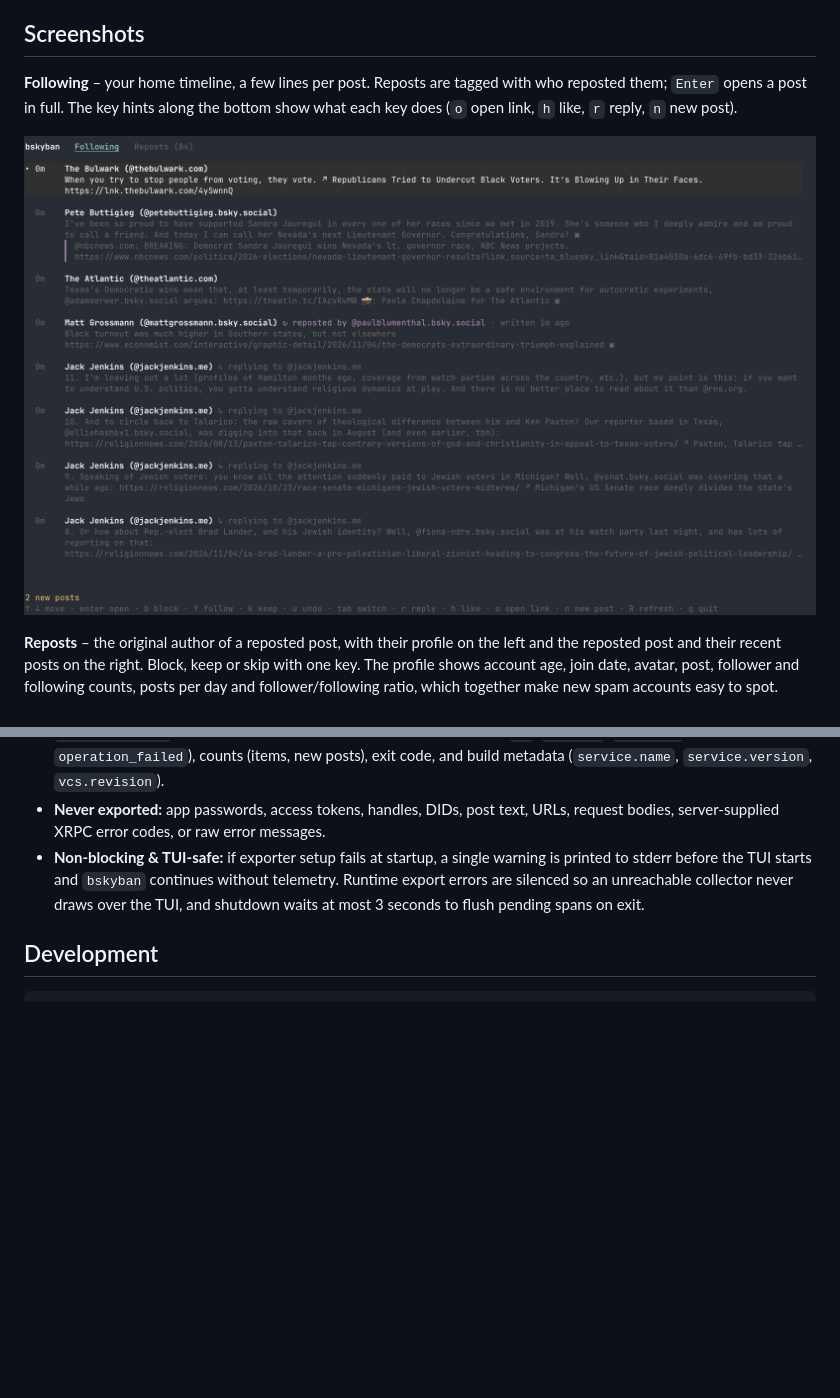
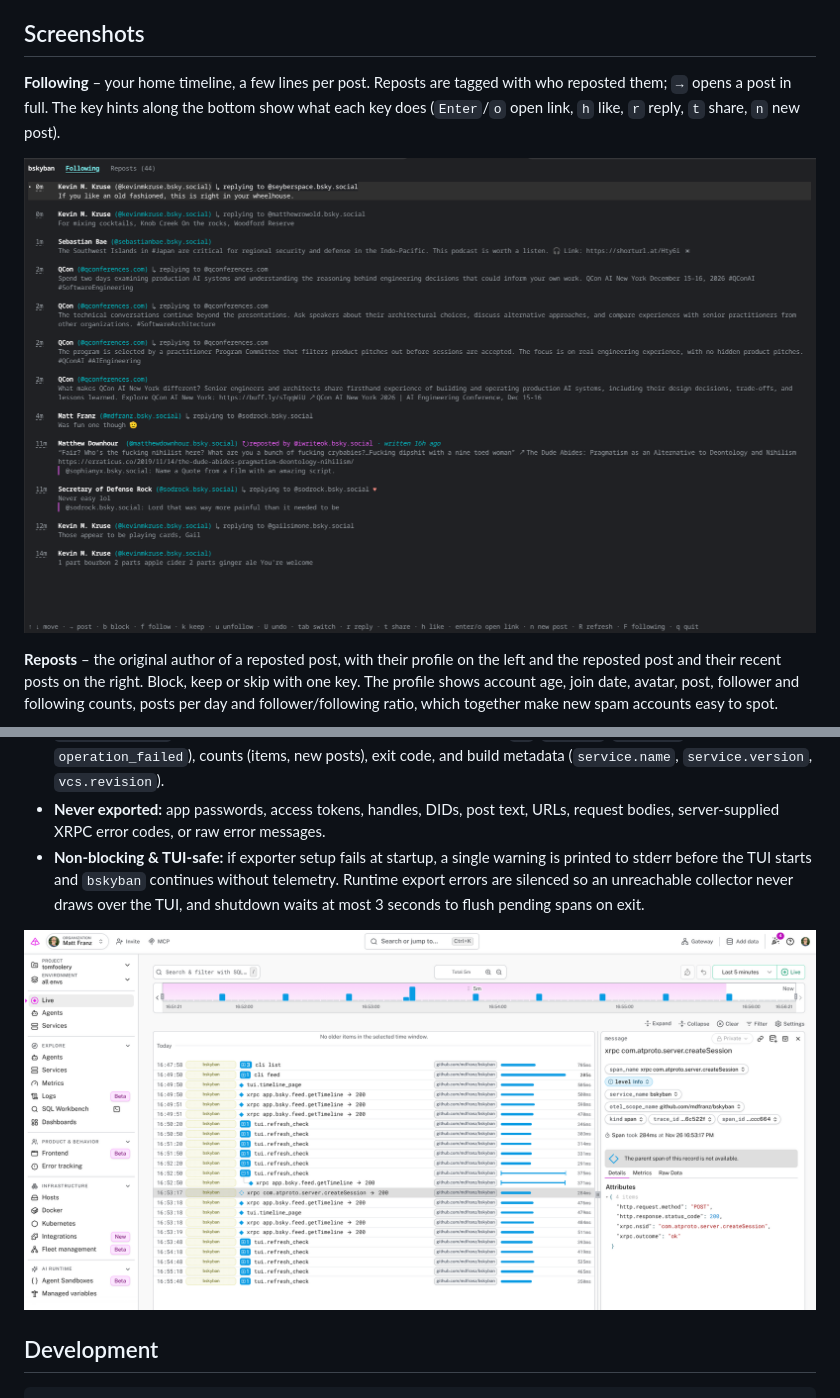
Before and after one commit to mdfranz/bskyban, a Markdown page: README.md, 2 parts joined by grey strips. Rendered like a GitHub page; pictures changed too: docs/screenshots/following-list.png, docs/screenshots/logfire-traces.png (added); blank space fills up the shorter version.

Commit message:
Update Following screenshot and add Logfire traces screenshot to README

````diff
--- a/README.md
+++ b/README.md
@@ -12,6 +12,6 @@ follow counts, bio) next to their recent posts, then choose to block or keep.
 ## Screenshots
 
 **Following** – your home timeline, a few lines per post. Reposts are tagged with who
-reposted them; `Enter` opens a post in full. The key hints along the bottom show what each
-key does (`o` open link, `h` like, `r` reply, `n` new post).
+reposted them; `→` opens a post in full. The key hints along the bottom show what each
+key does (`Enter`/`o` open link, `h` like, `r` reply, `t` share, `n` new post).
 
@@ -314,6 +314,8 @@ LOGFIRE_TOKEN=pylf_v1_... ./scripts/with-logfire.sh ./bskyban feed
   Runtime export errors are silenced so an unreachable collector never draws over the TUI,
   and shutdown waits at most 3 seconds to flush pending spans on exit.
 
+![Pydantic Logfire live view showing bskyban CLI, TUI refresh, and XRPC spans with sanitized attributes](docs/screenshots/logfire-traces.png)
+
 ## Development
 
 ```sh
````
Also changed, not shown: other parts of README.md (+1 -1 lines).
